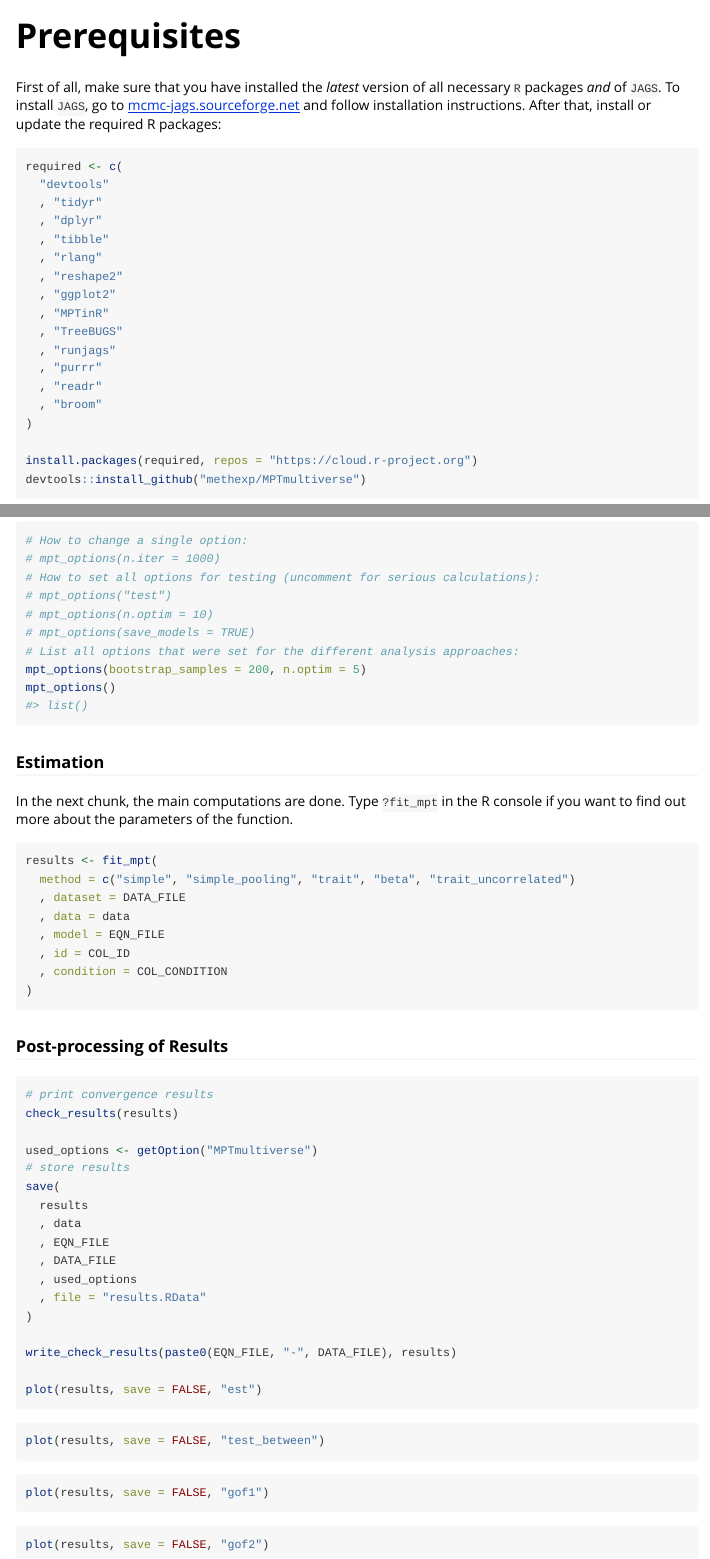
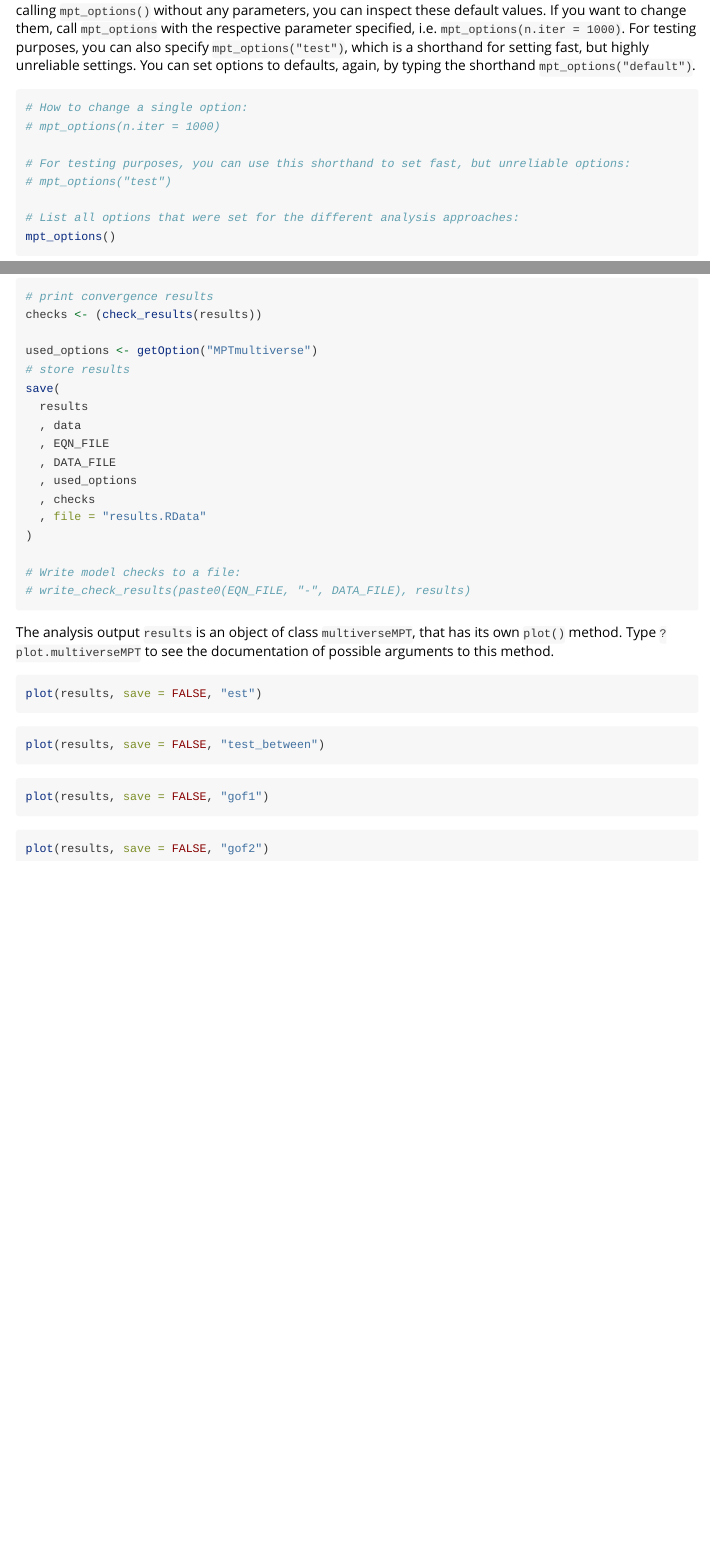
Before and after one commit to mpt-network/MPTmultiverse, an R Markdown document (vignettes/MPTmultiverse.rmd): the page in a window 1100 px wide, from 140 px down before the commit and from 1980 px down after it, and a second part further down, joined at a grey line. Rendered offline with R 4.5, knitr and Pandoc, with nearby package versions; some code elsewhere in the file could not run offline.

Commit message:
tidied vignette

````diff
--- a/vignettes/MPTmultiverse.rmd
+++ b/vignettes/MPTmultiverse.rmd
@@ -44,7 +44,7 @@ required <- c(
 )
 
 install.packages(required, repos = "https://cloud.r-project.org")
-devtools::install_github("methexp/MPTmultiverse")
+devtools::install_github("mariusbarth/MPTmultiverse")
 ```
 
 
@@ -105,11 +108,10 @@ You can set options to defaults, again, by typing the shorthand `mpt_options("de
 # How to change a single option:
 # mpt_options(n.iter = 1000)
-# How to set all options for testing (uncomment for serious calculations):
+
+# For testing purposes, you can use this shorthand to set fast, but unreliable options:
 # mpt_options("test")
-# mpt_options(n.optim = 10)
-# mpt_options(save_models = TRUE)
+
 # List all options that were set for the different analysis approaches:
-mpt_options(bootstrap_samples = 200, n.optim = 5)
 mpt_options()
 ```
 
@@ -134,7 +136,7 @@ results <- fit_mpt(
 
 ```{r results, eval = FALSE}
 # print convergence results
-check_results(results)
+checks <- (check_results(results))
 
 used_options <- getOption("MPTmultiverse")
 # store results
@@ -144,11 +146,18 @@ save(
   , EQN_FILE
   , DATA_FILE
   , used_options
+  , checks
   , file = "results.RData"
 )
 
-write_check_results(paste0(EQN_FILE, "-", DATA_FILE), results)
+# Write model checks to a file:
+# write_check_results(paste0(EQN_FILE, "-", DATA_FILE), results)
+```
 
+The analysis output `results` is an object of class `multiverseMPT`, that has its own `plot()` method.
+Type `?plot.multiverseMPT` to see the documentation of possible arguments to this method.
+
+```{r eval = FALSE}
 plot(results, save = FALSE, "est")
 ```
 
````
Also changed, not shown: vignettes/MPTmultiverse.rmd (7 more changed lines), 1 other file.
